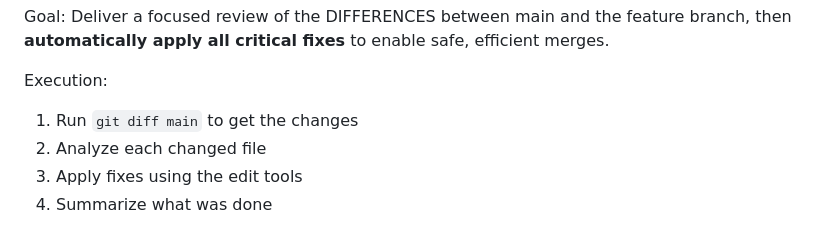
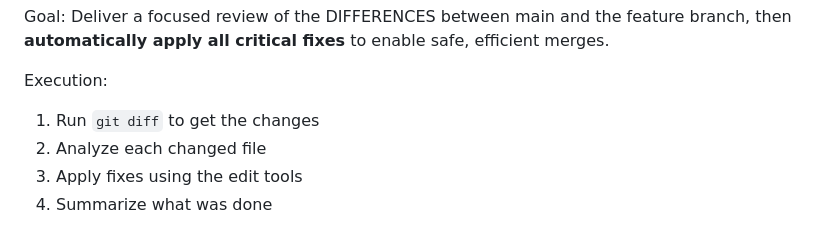
Before and after one commit to paifgx/paifgx.github.io, a Markdown page: .cursor/commands/review.md, the part around the change. GitHub-like rendering.

Commit message:
fix(review): update command for retrieving changes in review guidelines
This commit modifies the command in the review guidelines from `git diff main` to `git diff`, simplifying the instruction for users to obtain changes. This adjustment aims to enhance clarity and usability in the code review process.

```diff
--- a/.cursor/commands/review.md
+++ b/.cursor/commands/review.md
@@ -144,7 +144,7 @@ Deliver a focused review of the DIFFERENCES between main and the feature branch,
 
 Execution:
 
-1. Run `git diff main` to get the changes
+1. Run `git diff` to get the changes
 2. Analyze each changed file
 3. Apply fixes using the edit tools
 4. Summarize what was done
```
